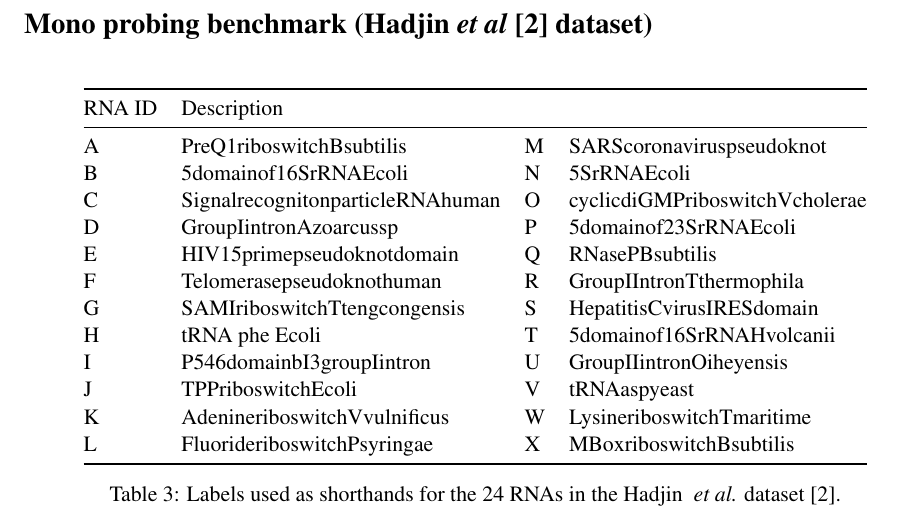
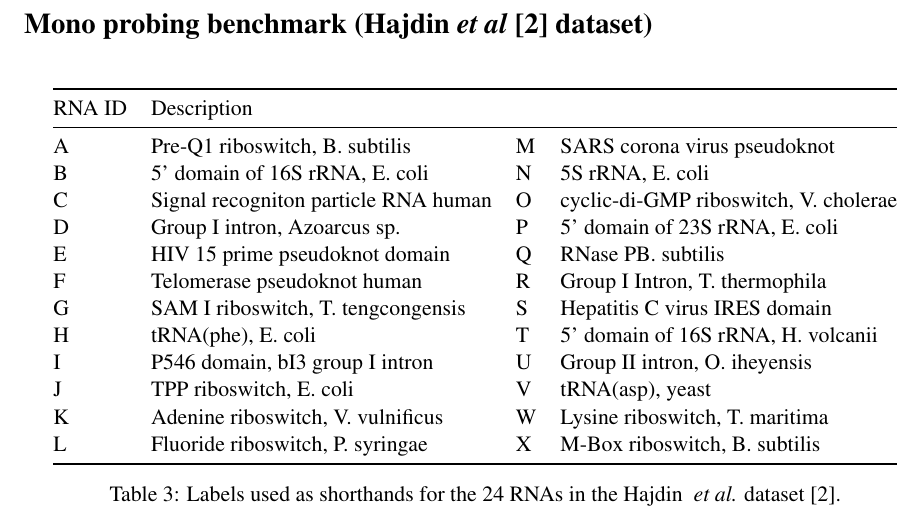
Before and after one commit to yannponty/IPANEMAP, a LaTeX document (SuppMat.tex): part of page 2 of 5, cut so that both start at the same text. Compiled offline with pdfLaTeX.

Commit message:
Updates from Overleaf

```diff
--- a/SuppMat.tex
+++ b/SuppMat.tex
@@ -110,32 +111,31 @@ tRNAphenylalanineyeast	&	0.953	&	0.953	&	0.976	&	0.976	&	0.746	&	0.976	&	0.746	&
 
 
 %\section{IPANEMAP Vs Rsample}
-\section*{Mono probing benchmark (Hadjin~\emph{et al}~\cite{Hajdin2013} dataset)}
+\section*{Mono probing benchmark (Hajdin~\emph{et al}~\cite{Hajdin2013} dataset)}
 
  \begin{table}[H]
-
 {\centering
 \begin{adjustbox}{max width=1\textwidth}
  \begin{tabular}{@{}llll@{}}
  	\toprule
  	RNA ID & Description                      \\ \midrule
- 	A      & PreQ1riboswitchBsubtilis         & 	M      & SARScoronaviruspseudoknot        \\
- 	B      & 5domainof16SrRNAEcoli            & 	N      & 5SrRNAEcoli                      \\
- 	C      & SignalrecognitonparticleRNAhuman & 	O      & cyclicdiGMPriboswitchVcholerae   \\
- 	D      & GroupIintronAzoarcussp           & 	P      & 5domainof23SrRNAEcoli            \\
- 	E      & HIV15primepseudoknotdomain       & 	Q      & RNasePBsubtilis                  \\
- 	F      & Telomerasepseudoknothuman        & 	R      & GroupIIntronTthermophila         \\
- 	G      & SAMIriboswitchTtengcongensis     & 	S      & HepatitisCvirusIRESdomain        \\
- 	H      & tRNA phe Ecoli                   & 	T      & 5domainof16SrRNAHvolcanii        \\
- 	I      & P546domainbI3groupIintron        & 	U      & GroupIIintronOiheyensis          \\
- 	J      & TPPriboswitchEcoli               & 	V      & tRNAaspyeast                     \\
- 	K      & AdenineriboswitchVvulnificus     & 	W      & LysineriboswitchTmaritime        \\
- 	L      & FluorideriboswitchPsyringae      & 	X      & MBoxriboswitchBsubtilis          \\
+ 	A      & Pre-Q1 riboswitch, B. subtilis      & 	M      &SARS corona virus pseudoknot       \\
+ 	B      & 5’ domain of 16S rRNA, E. coli            & 	N      & 	5S rRNA, E. coli                      \\
+ 	C      &	Signal recogniton particle RNA human & 	O      & cyclic-di-GMP riboswitch, V. cholerae   \\
+ 	D      & 	Group I intron, Azoarcus sp.          & 	P      & 5’ domain of 23S rRNA, E. coli            \\
+ 	E      & 	HIV 15 prime pseudoknot domain       & 	Q      & RNase PB. subtilis                \\
+ 	F      & Telomerase pseudoknot human       & 	R      & 	Group I Intron, T. thermophila        \\
+ 	G      & 	SAM I riboswitch, T. tengcongensis   & 	S      & 	Hepatitis C virus IRES domain       \\
+ 	H      & 	tRNA(phe), E. coli                & 	T      & 	5' domain of 16S rRNA, H. volcanii      \\
+ 	I      & P546 domain, bI3 group I intron       & 	U      & 	Group II intron, O. iheyensis         \\
+ 	J      & TPP riboswitch, E. coli              & 	V      & 	tRNA(asp), yeast                    \\
+ 	K      &	Adenine riboswitch, V. vulnificus    & 	W      & 	Lysine riboswitch, T. maritima        \\
+ 	L      & Fluoride riboswitch, P. syringae     & 	X      & M-Box riboswitch, B. subtilis          \\
  	\bottomrule
  \end{tabular}
 \end{adjustbox}\\}
 
-\caption{Labels used as shorthands for the 24 RNAs in the Hadjin \emph{ et al.} dataset~\cite{Hajdin2013}.}
+\caption{Labels used as shorthands for the 24 RNAs in the Hajdin \emph{ et al.} dataset~\cite{Hajdin2013}.}
 \label{clyu}
 
 \end{table}
```
Also changed, not shown: IPANEMAP-2019.tex (+5 -5 lines), graphs/boxplotreproducibility.png, graphs/boxplotreproducibility.svg, SuppMat.tex (1 more changed lines).
